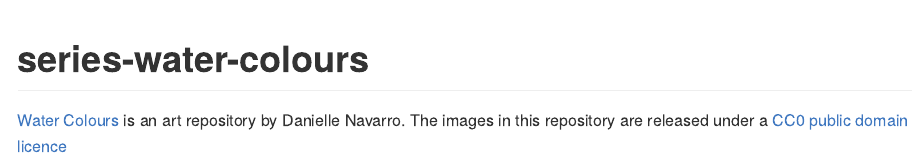
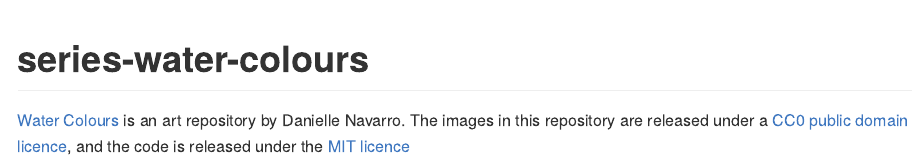
Before and after one commit to djnavarro/series-water-colours, an R Markdown document (README.Rmd): the page in a window 1100 px wide, from its top. The pictures show the output file README.md that the author committed with the source, drawn offline in the style of GitHub.

Commit message:
specify MIT licence for code, fixes #1

```diff
--- a/README.Rmd
+++ b/README.Rmd
@@ -16,4 +16,4 @@ knitr::opts_chunk$set(
 <!-- badges: start -->
 <!-- badges: end -->
 
-[Water Colours](https://art.djnavarro.net/gallery/water-colours/) is an art repository by Danielle Navarro. The images in this repository are released under a [CC0 public domain licence](./LICENSE.md)
+[Water Colours](https://art.djnavarro.net/gallery/water-colours/) is an art repository by Danielle Navarro. The images in this repository are released under a [CC0 public domain licence](./LICENSE.md), and the code is released under the [MIT licence](./source/LICENSE.md)
```
Also changed, not shown: README.md, source/LICENSE.md (added).
